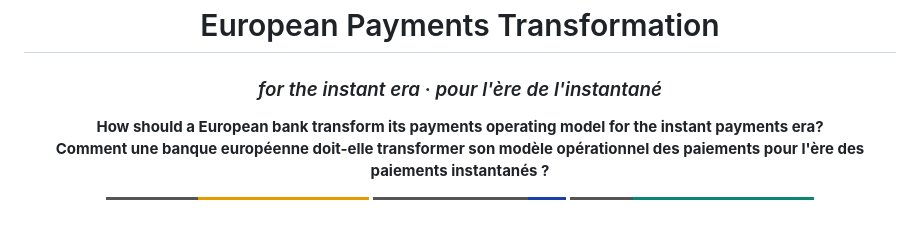
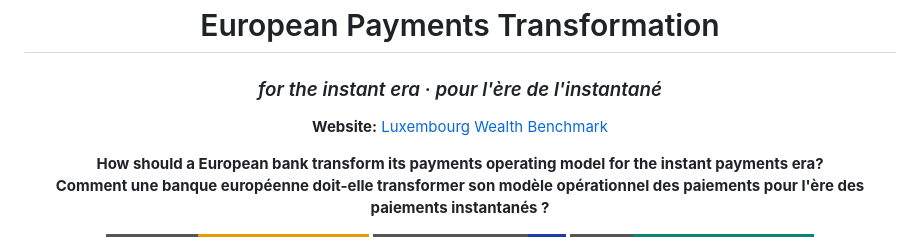
Before and after one commit to AishwaryaMarkandu/european-payments-transformation, a Markdown page: README.md, the part around the change. Rendered like a GitHub page; badges without logos; blank space fills up the shorter version.

Commit message:
Update README with website link
Added website link to Luxembourg Wealth Benchmark in README.

```diff
--- a/README.md
+++ b/README.md
@@ -2,6 +2,8 @@
 
 # European Payments Transformation
 ### *for the instant era* · *pour l'ère de l'instantané*
+
+**Website:** [Luxembourg Wealth Benchmark](https://aishwaryamarkandu.github.io/luxembourg-wealth-benchmark/)
 
 **How should a European bank transform its payments operating model for the instant payments era?**<br>
 **Comment une banque européenne doit-elle transformer son modèle opérationnel des paiements pour l'ère des paiements instantanés ?**
```
